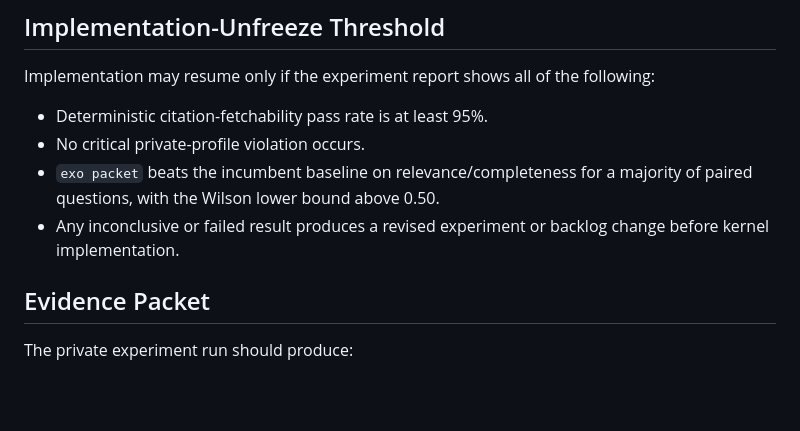
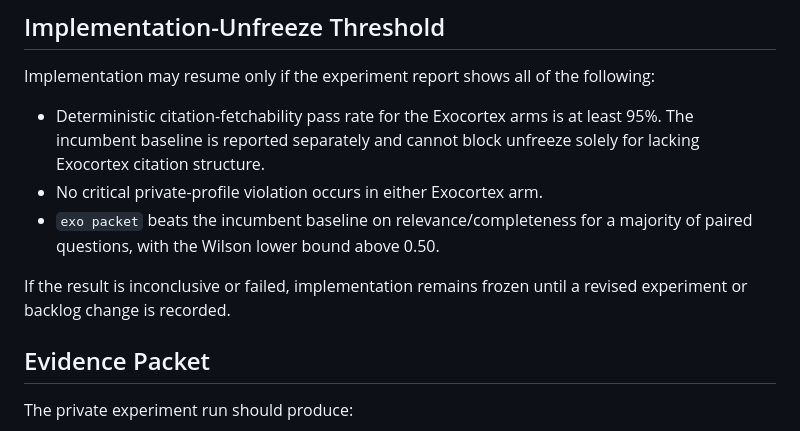
Before and after one commit to misty-step/exocortex, a Markdown page: docs/experiments/retrieval-validation.md, the part around the change. Drawn GitHub-style; blank space fills up the shorter version.

Commit message:
docs: clarify retrieval eval unfreeze criteria
Scope the citation-fetchability threshold to the Exocortex arms and separate failure handling from success prerequisites.

Agent: codex

Agent-Surface: Codex CLI

Agent-Task: factory-lane exocortex phase 2 review follow-up

```diff
--- a/docs/experiments/retrieval-validation.md
+++ b/docs/experiments/retrieval-validation.md
@@ -77,12 +77,15 @@ Use Crucible to grade two layers:
 Implementation may resume only if the experiment report shows all of the
 following:
 
-- Deterministic citation-fetchability pass rate is at least 95%.
-- No critical private-profile violation occurs.
+- Deterministic citation-fetchability pass rate for the Exocortex arms is at
+  least 95%. The incumbent baseline is reported separately and cannot block
+  unfreeze solely for lacking Exocortex citation structure.
+- No critical private-profile violation occurs in either Exocortex arm.
 - `exo packet` beats the incumbent baseline on relevance/completeness for a
   majority of paired questions, with the Wilson lower bound above 0.50.
-- Any inconclusive or failed result produces a revised experiment or backlog
-  change before kernel implementation.
+
+If the result is inconclusive or failed, implementation remains frozen until a
+revised experiment or backlog change is recorded.
 
 ## Evidence Packet
 
```
